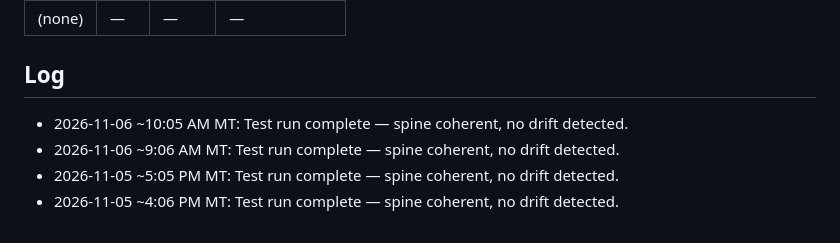
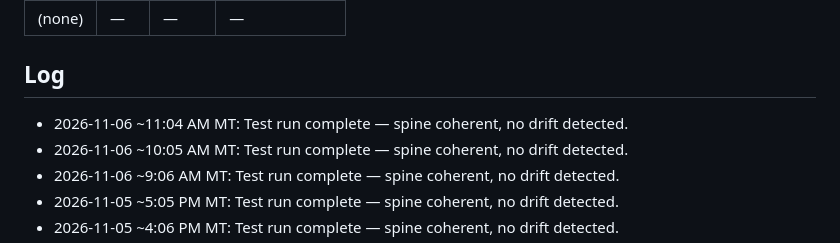
Before and after one commit to brianscottwatson-cell/Peak-signal, a Markdown page: spine.md, the part around one of its changes. Rendered like a GitHub page.

Commit message:
Test run complete — spine coherent, no drift detected. (2026-11-06 11:04 MT)

```diff
--- a/spine.md
+++ b/spine.md
@@ -44,6 +44,7 @@ Shared-file edits in flight. Cap 5.
 | (none) | — | — | — |
 
 ## Log
+- 2026-11-06 ~11:04 AM MT: Test run complete — spine coherent, no drift detected.
 - 2026-11-06 ~10:05 AM MT: Test run complete — spine coherent, no drift detected.
 - 2026-11-06 ~9:06 AM MT: Test run complete — spine coherent, no drift detected.
 - 2026-11-05 ~5:05 PM MT: Test run complete — spine coherent, no drift detected.
```
Also changed, not shown: other parts of spine.md (+1 -1 lines).
